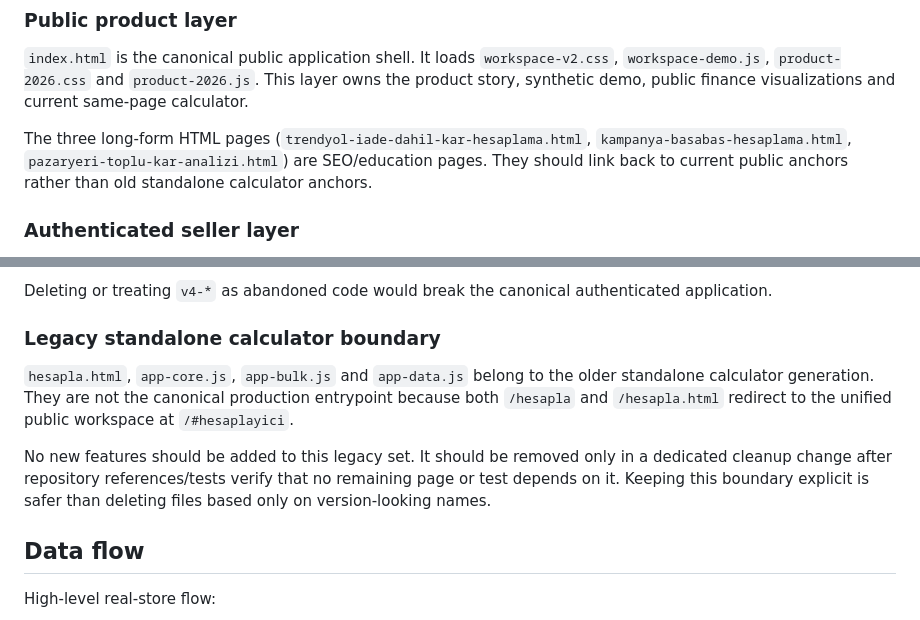
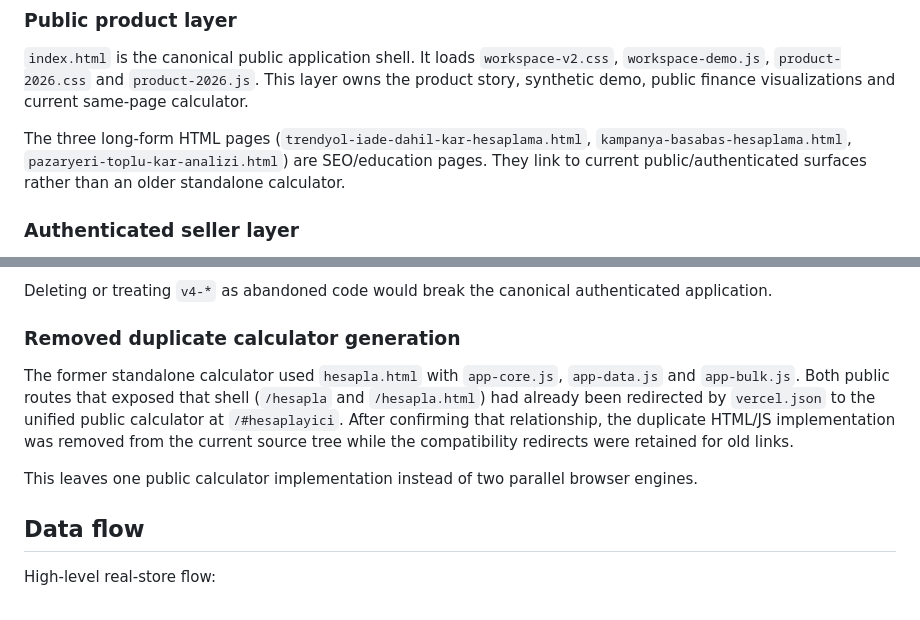
Before and after one commit to legolasgimli17-hub/karkalkan, a Markdown page: ARCHITECTURE.md, 2 parts joined by grey strips. Drawn GitHub-style.

Commit message:
Record removed duplicate calculator implementation

```diff
--- a/ARCHITECTURE.md
+++ b/ARCHITECTURE.md
@@ -47,7 +47,7 @@ Canonical source repository and change history during development. `main` is the
 
 `index.html` is the canonical public application shell. It loads `workspace-v2.css`, `workspace-demo.js`, `product-2026.css` and `product-2026.js`. This layer owns the product story, synthetic demo, public finance visualizations and current same-page calculator.
 
-The three long-form HTML pages (`trendyol-iade-dahil-kar-hesaplama.html`, `kampanya-basabas-hesaplama.html`, `pazaryeri-toplu-kar-analizi.html`) are SEO/education pages. They should link back to current public anchors rather than old standalone calculator anchors.
+The three long-form HTML pages (`trendyol-iade-dahil-kar-hesaplama.html`, `kampanya-basabas-hesaplama.html`, `pazaryeri-toplu-kar-analizi.html`) are SEO/education pages. They link to current public/authenticated surfaces rather than an older standalone calculator.
 
 ### Authenticated seller layer
 
@@ -63,11 +63,11 @@ The newer seller experience is layered over that stable core:
 
 Deleting or treating `v4-*` as abandoned code would break the canonical authenticated application.
 
-### Legacy standalone calculator boundary
+### Removed duplicate calculator generation
 
-`hesapla.html`, `app-core.js`, `app-bulk.js` and `app-data.js` belong to the older standalone calculator generation. They are not the canonical production entrypoint because both `/hesapla` and `/hesapla.html` redirect to the unified public workspace at `/#hesaplayici`.
+The former standalone calculator used `hesapla.html` with `app-core.js`, `app-data.js` and `app-bulk.js`. Both public routes that exposed that shell (`/hesapla` and `/hesapla.html`) had already been redirected by `vercel.json` to the unified public calculator at `/#hesaplayici`. After confirming that relationship, the duplicate HTML/JS implementation was removed from the current source tree while the compatibility redirects were retained for old links.
 
-No new features should be added to this legacy set. It should be removed only in a dedicated cleanup change after repository references/tests verify that no remaining page or test depends on it. Keeping this boundary explicit is safer than deleting files based only on version-looking names.
+This leaves one public calculator implementation instead of two parallel browser engines.
 
 ## Data flow
 
```
